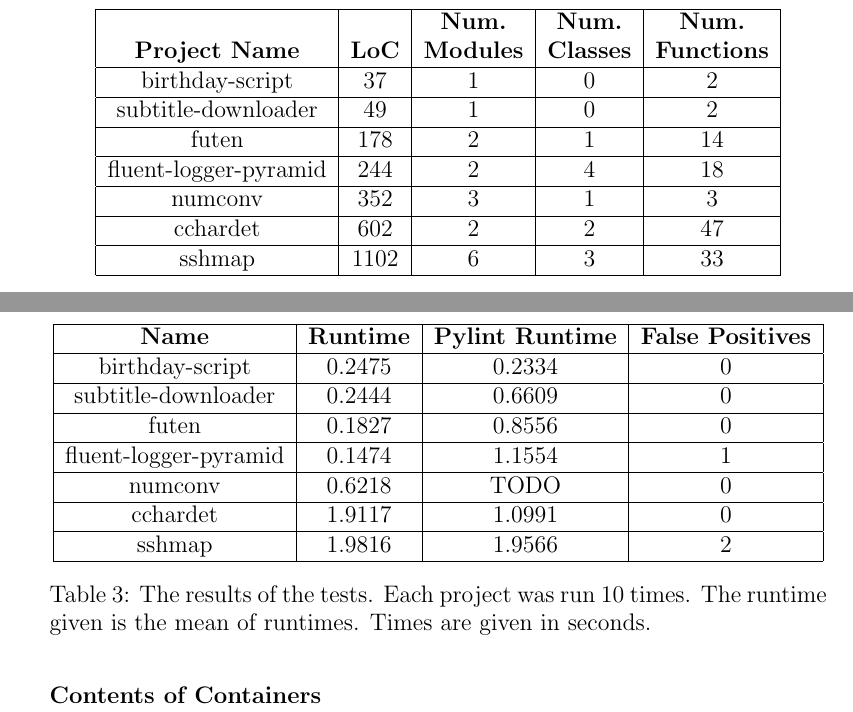
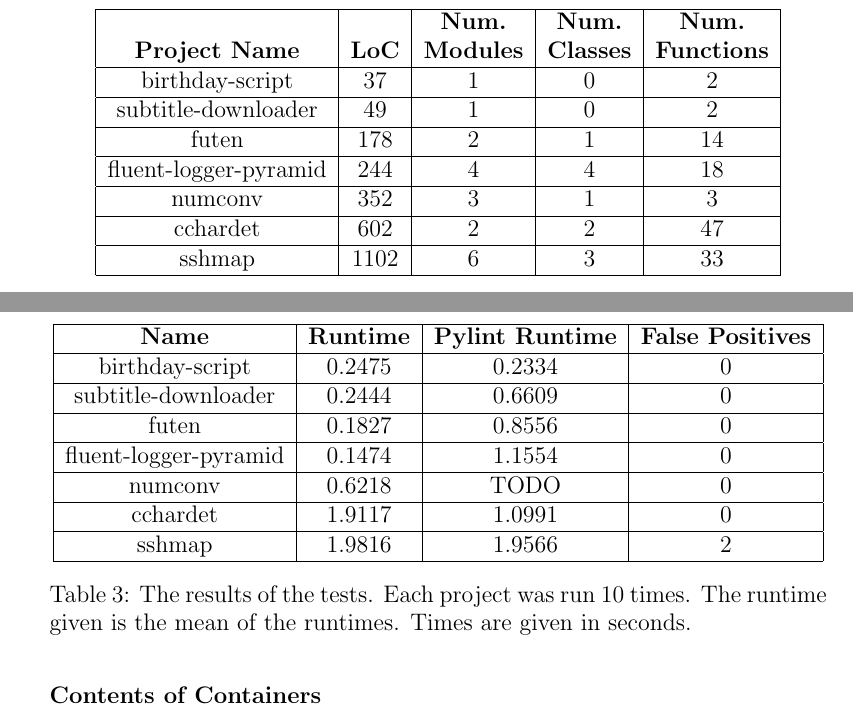
Before and after one commit to danielrandall/pythonTypes, a LaTeX paper (finalReport/report.tex): two parts of pages 81 and 82 of 99, joined at a grey line, cut so that both start at the same text. Compiled offline with pdfLaTeX.

Commit message:
Report work.

```diff
--- a/finalReport/report.tex
+++ b/finalReport/report.tex
@@ -1469,7 +1469,7 @@ Python can be used in many different kinds of projects. From single module scrip
     birthday-script & 37 & 1 & 0 & 2 \\ \hline
     subtitle-downloader & 49 & 1 & 0 & 2 \\ \hline
     futen & 178 & 2 & 1 & 14 \\ \hline
-    fluent-logger-pyramid & 244 & 2 & 4 & 18 \\ \hline
+    fluent-logger-pyramid & 244 & 4 & 4 & 18 \\ \hline
     numconv & 352 & 3 & 1 & 3 \\ \hline
     cchardet & 602 & 2 & 2 & 47  \\ \hline
     sshmap & 1102 & 6 & 3 & 33 \\ \hline
@@ -1496,13 +1496,13 @@ The greatest sources of inaccuracy in our tool is the use of built-in modules an
     birthday-script & 0.2475 & 0.2334 & 0 \\ \hline
     subtitle-downloader & 0.2444 & 0.6609 & 0 \\ \hline
     futen & 0.1827 & 0.8556 & 0 \\ \hline
-    fluent-logger-pyramid & 0.1474 & 1.1554 & 1 \\ \hline
+    fluent-logger-pyramid & 0.1474 & 1.1554 & 0 \\ \hline
     numconv & 0.6218 & TODO & 0 \\ \hline
     cchardet &  1.9117 & 1.0991 & 0  \\ \hline
     sshmap & 1.9816 & 1.9566 & 2 \\ \hline
  %   Glances & 14.1534  &  & 2 \\ \hline
     \end{tabular}
-    \caption{The results of the tests. Each project was run 10 times. The runtime given is the mean of runtimes. Times are given in seconds.}
+    \caption{The results of the tests. Each project was run 10 times. The runtime given is the mean of the runtimes. Times are given in seconds.}
 	\label{table:toolResults}
     \end{table}
 
```
